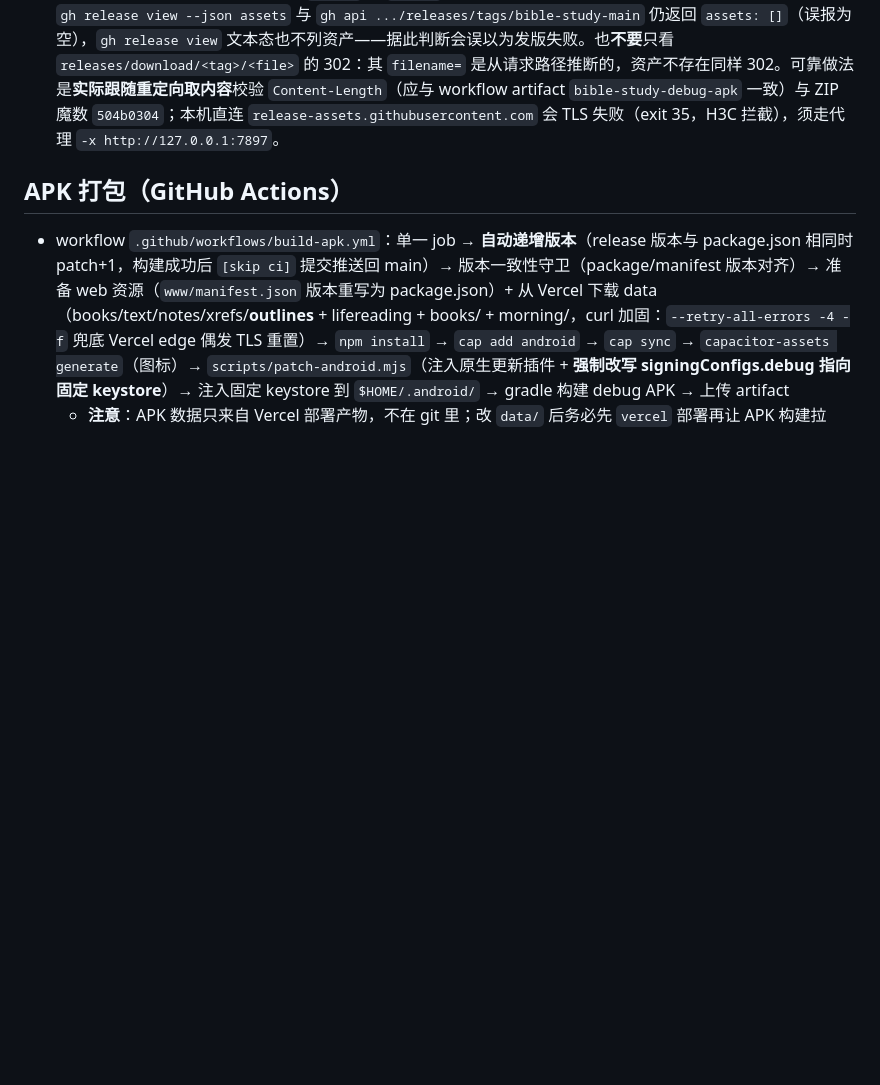
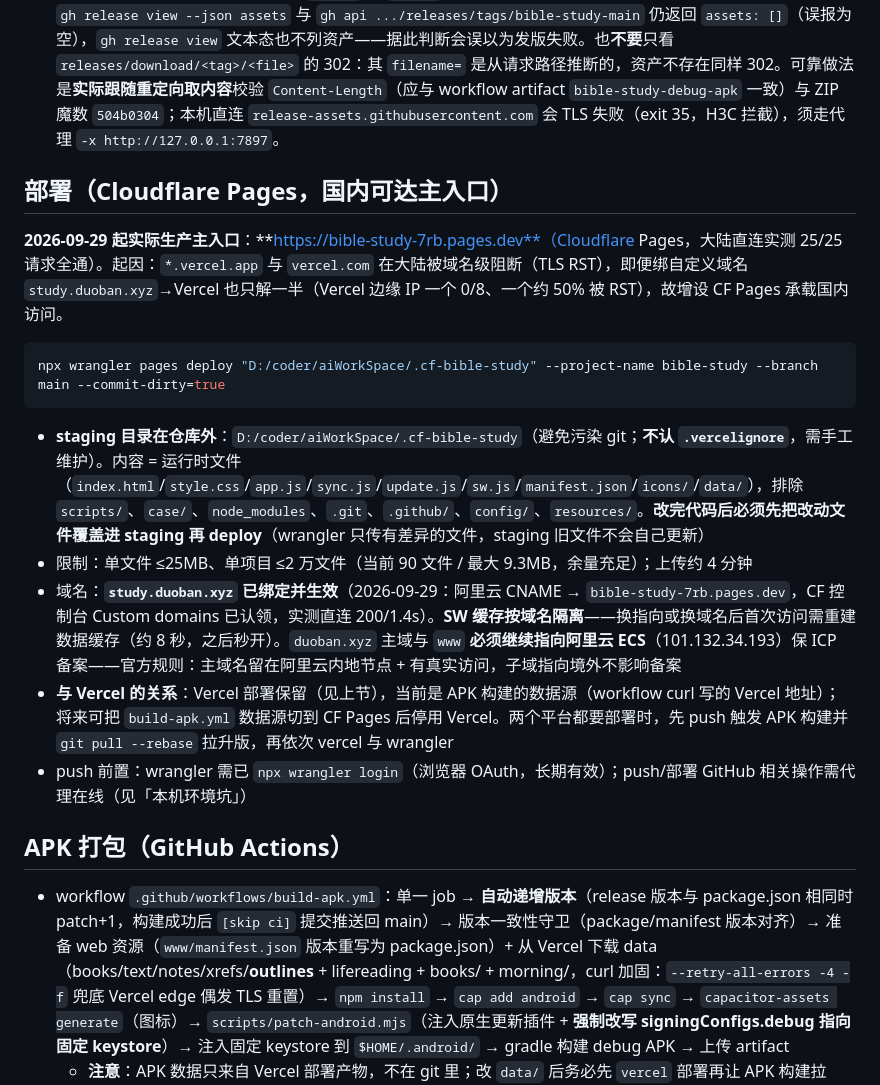
Before and after one commit to all-the-day/bible-study, a Markdown page: AGENTS.md, the part around the change. Rendered like a GitHub page; blank space fills up the shorter version.

Commit message:
docs: study.duoban.xyz 已绑定 CF Pages 并验证生效

````diff
--- a/AGENTS.md
+++ b/AGENTS.md
@@ -201,6 +201,20 @@ vercel --prod --yes --archive=tgz
 - **版本同步流程（发版必经，两步缺一不可）**：① push 触发 APK 构建 → 构建自动 patch+1 并把 `[skip ci]` 升版提交写回 main（同时改 package.json + manifest.json）；② 本地 `git pull --rebase origin main` 拉取升版提交 → 再 `vercel --prod` 重新部署，让网页版 manifest.json 与 GitHub Release 对齐。否则网页版本号落后、设置弹窗「检查更新」一直提示新版本。**注意**：push 前若本地落后（有远端升版/其他提交），需先 rebase 再 push，且**部署要在 rebase 之后的干净工作区执行**，避免把旧 manifest.json 部署上去。
 - **发版后验证 Release 资产：别只信 `gh api` 的 `assets` 字段**。2026-09-23 实测资产已正常上传且完整可下载，但 `gh release view --json assets` 与 `gh api .../releases/tags/bible-study-main` 仍返回 `assets: []`（误报为空），`gh release view` 文本态也不列资产——据此判断会误以为发版失败。也**不要**只看 `releases/download/<tag>/<file>` 的 302：其 `filename=` 是从请求路径推断的，资产不存在同样 302。可靠做法是**实际跟随重定向取内容**校验 `Content-Length`（应与 workflow artifact `bible-study-debug-apk` 一致）与 ZIP 魔数 `504b0304`；本机直连 `release-assets.githubusercontent.com` 会 TLS 失败（exit 35，H3C 拦截），须走代理 `-x http://127.0.0.1:7897`。
 
+## 部署（Cloudflare Pages，国内可达主入口）
+
+**2026-09-29 起实际生产主入口**：**https://bible-study-7rb.pages.dev**（Cloudflare Pages，大陆直连实测 25/25 请求全通）。起因：`*.vercel.app` 与 `vercel.com` 在大陆被域名级阻断（TLS RST），即便绑自定义域名 `study.duoban.xyz`→Vercel 也只解一半（Vercel 边缘 IP 一个 0/8、一个约 50% 被 RST），故增设 CF Pages 承载国内访问。
+
+```bash
+npx wrangler pages deploy "D:/coder/aiWorkSpace/.cf-bible-study" --project-name bible-study --branch main --commit-dirty=true
+```
+
+- **staging 目录在仓库外**：`D:/coder/aiWorkSpace/.cf-bible-study`（避免污染 git；**不认 `.vercelignore`**，需手工维护）。内容 = 运行时文件（`index.html`/`style.css`/`app.js`/`sync.js`/`update.js`/`sw.js`/`manifest.json`/`icons/`/`data/`），排除 `scripts/`、`case/`、`node_modules`、`.git`、`.github/`、`config/`、`resources/`。**改完代码后必须先把改动文件覆盖进 staging 再 deploy**（wrangler 只传有差异的文件，staging 旧文件不会自己更新）
+- 限制：单文件 ≤25MB、单项目 ≤2 万文件（当前 90 文件 / 最大 9.3MB，余量充足）；上传约 4 分钟
+- 域名：**`study.duoban.xyz` 已绑定并生效**（2026-09-29：阿里云 CNAME → `bible-study-7rb.pages.dev`，CF 控制台 Custom domains 已认领，实测直连 200/1.4s）。**SW 缓存按域名隔离**——换指向或换域名后首次访问需重建数据缓存（约 8 秒，之后秒开）。`duoban.xyz` 主域与 `www` **必须继续指向阿里云 ECS**（101.132.34.193）保 ICP 备案——官方规则：主域名留在阿里云内地节点 + 有真实访问，子域指向境外不影响备案
+- **与 Vercel 的关系**：Vercel 部署保留（见上节），当前是 APK 构建的数据源（workflow curl 写的 Vercel 地址）；将来可把 `build-apk.yml` 数据源切到 CF Pages 后停用 Vercel。两个平台都要部署时，先 push 触发 APK 构建并 `git pull --rebase` 拉升版，再依次 vercel 与 wrangler
+- push 前置：wrangler 需已 `npx wrangler login`（浏览器 OAuth，长期有效）；push/部署 GitHub 相关操作需代理在线（见「本机环境坑」）
+
 ## APK 打包（GitHub Actions）
 
 - workflow `.github/workflows/build-apk.yml`：单一 job → **自动递增版本**（release 版本与 package.json 相同时 patch+1，构建成功后 `[skip ci]` 提交推送回 main）→ 版本一致性守卫（package/manifest 版本对齐）→ 准备 web 资源（`www/manifest.json` 版本重写为 package.json）+ 从 Vercel 下载 data（books/text/notes/xrefs/**outlines** + lifereading + books/ + morning/，curl 加固：`--retry-all-errors -4 -f` 兜底 Vercel edge 偶发 TLS 重置）→ `npm install` → `cap add android` → `cap sync` → `capacitor-assets generate`（图标）→ `scripts/patch-android.mjs`（注入原生更新插件 + **强制改写 signingConfigs.debug 指向固定 keystore**）→ 注入固定 keystore 到 `$HOME/.android/` → gradle 构建 debug APK → 上传 artifact
````
